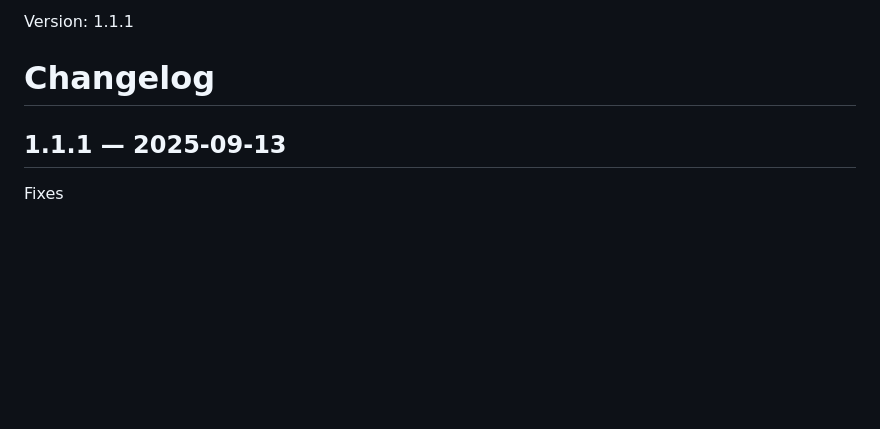
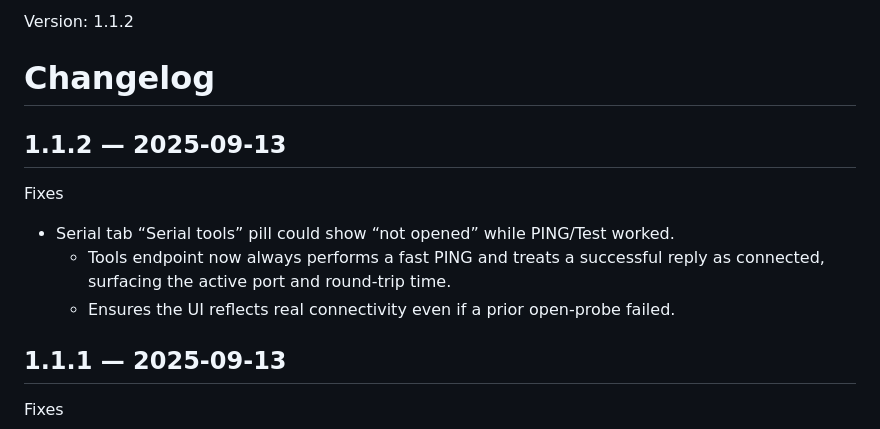
Before and after one commit to RoBro92/fanbridge, a Markdown page: RELEASE.md, the part around the change. Rendered like a GitHub page; blank space fills up the shorter version.

Commit message:
chore(release): 1.1.2 – Serial tools shows connected when PING works

```diff
--- a/RELEASE.md
+++ b/RELEASE.md
@@ -1,6 +1,13 @@
-Version: 1.1.1
+Version: 1.1.2
 
 # Changelog
+
+## 1.1.2 — 2025-09-13
+
+Fixes
+- Serial tab “Serial tools” pill could show “not opened” while PING/Test worked.
+  - Tools endpoint now always performs a fast PING and treats a successful reply as connected, surfacing the active port and round‑trip time.
+  - Ensures the UI reflects real connectivity even if a prior open‑probe failed.
 
 ## 1.1.1 — 2025-09-13
 
```
